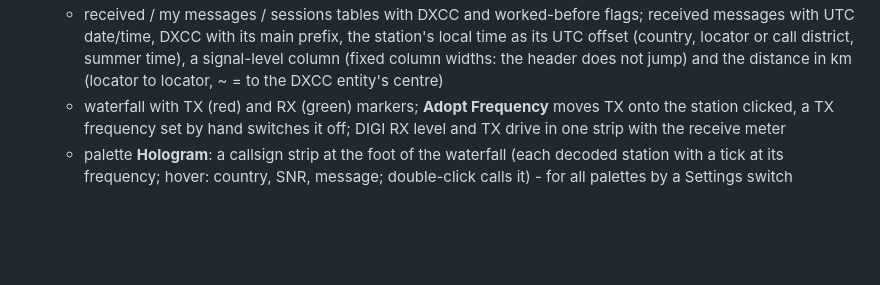
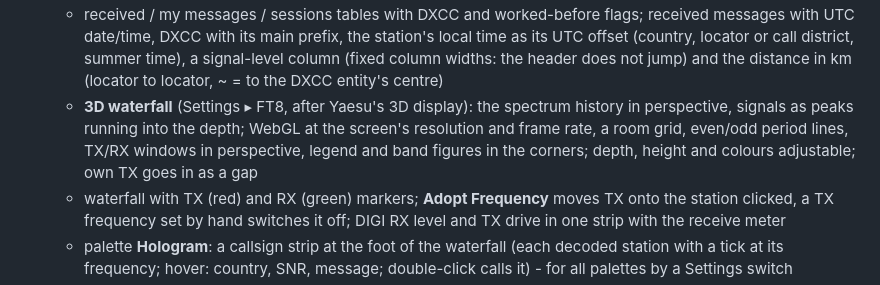
Before and after one commit to CQ-DJ0SH/ft950-remote, a Markdown page: README.md, the part around the change. Rendered like a GitHub page; blank space fills up the shorter version.

```diff
--- a/README.md
+++ b/README.md
@@ -60,6 +60,11 @@ decoding, plus voice operation over WebRTC.
     offset (country, locator or call district, summer time), a signal-level
     column (fixed column widths: the header does not jump) and the
     distance in km (locator to locator, ~ = to the DXCC entity's centre)
+  - **3D waterfall** (Settings ▸ FT8, after Yaesu's 3D display): the spectrum
+    history in perspective, signals as peaks running into the depth; WebGL at
+    the screen's resolution and frame rate, a room grid, even/odd period lines,
+    TX/RX windows in perspective, legend and band figures in the corners;
+    depth, height and colours adjustable; own TX goes in as a gap
   - waterfall with TX (red) and RX (green) markers; **Adopt Frequency** moves TX
     onto the station clicked, a TX frequency set by hand switches it off;
     DIGI RX level and TX drive in one strip with the receive meter
```
Also changed, not shown: docs/manual/wf3d.png (added), 12 other files.
